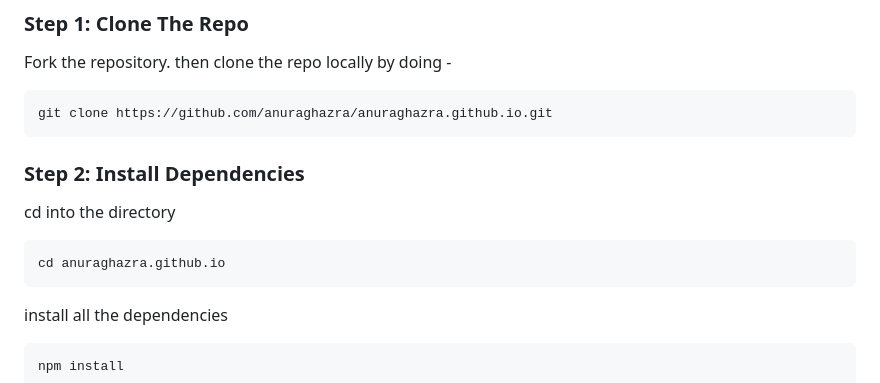
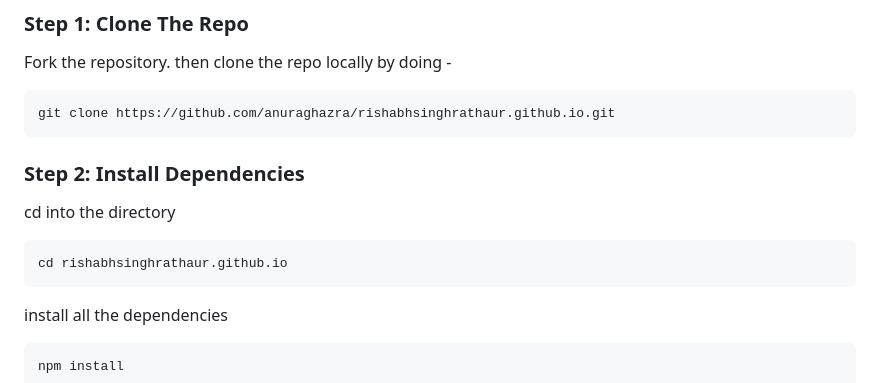
Before and after one commit to rishabhsinghrathaur/rishabhsinghrathaur.github.io, a Markdown page: README.md, the part around one of its changes. Rendered like a GitHub page.

````diff
--- a/README.md
+++ b/README.md
@@ -28,7 +28,7 @@ _NOTE: The default branch for this repo is `develop`, when you push or pull make
 Fork the repository. then clone the repo locally by doing -
 
 ```bash
-git clone https://github.com/anuraghazra/anuraghazra.github.io.git
+git clone https://github.com/anuraghazra/rishabhsinghrathaur.github.io.git
 ```
 
 ### Step 2: Install Dependencies
@@ -36,7 +36,7 @@ git clone https://github.com/anuraghazra/anuraghazra.github.io.git
 cd into the directory
 
 ```bash
-cd anuraghazra.github.io
+cd rishabhsinghrathaur.github.io
 ```
 
 install all the dependencies
````
Also changed, not shown: other parts of README.md (+1 -1 lines).
